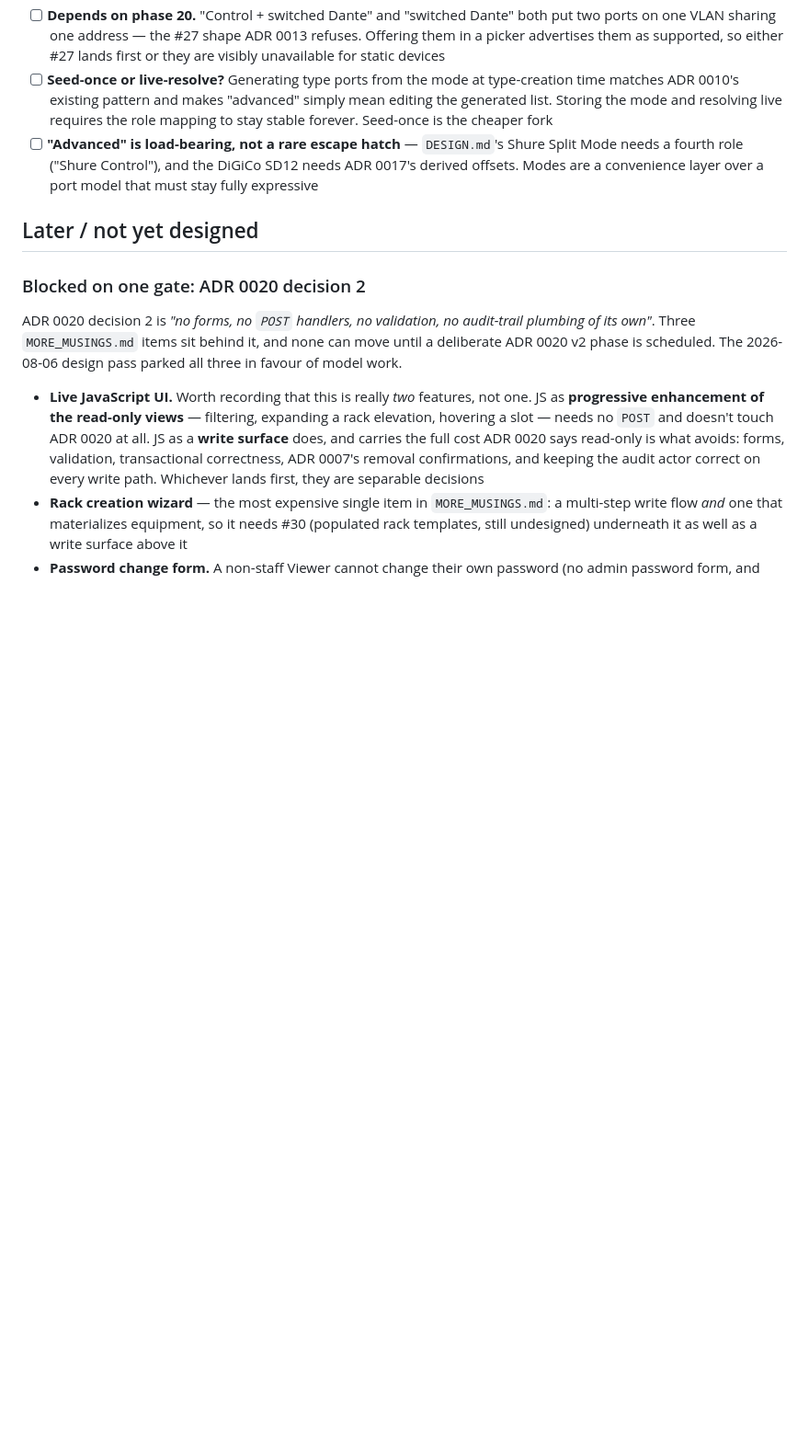
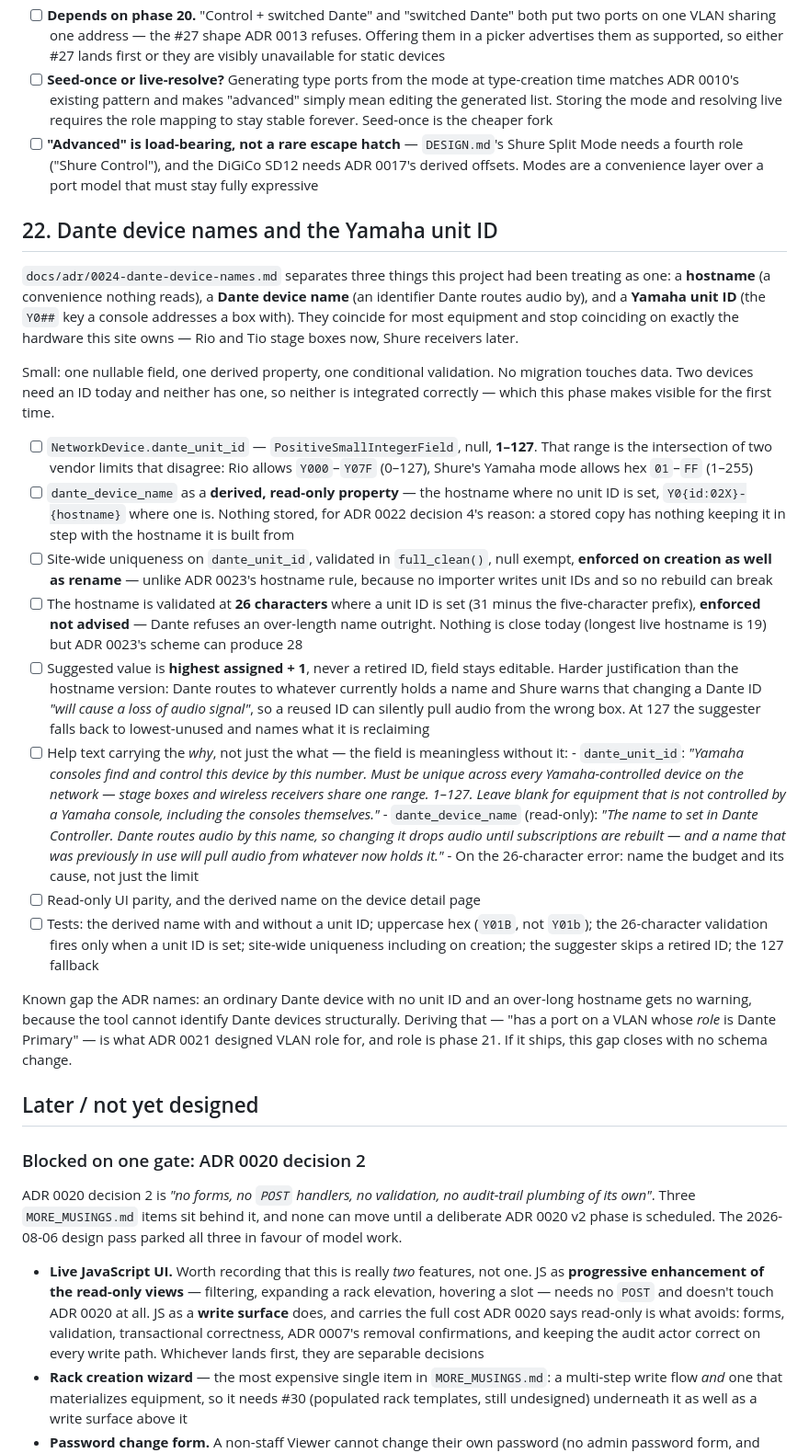
Before and after one commit to misnow1/network-addresser-9000, a Markdown page: ROADMAP.md, the part around one of its changes. Shown at 92% size. Rendered like a GitHub page; blank space fills up the shorter version.

```diff
--- a/ROADMAP.md
+++ b/ROADMAP.md
@@ -481,6 +481,55 @@ what ADR 0010 says Types are for.
       needs a fourth role ("Shure Control"), and the DiGiCo SD12 needs ADR 0017's derived offsets.
       Modes are a convenience layer over a port model that must stay fully expressive
 
+## 22. Dante device names and the Yamaha unit ID
+
+`docs/adr/0024-dante-device-names.md` separates three things this project had been treating as one:
+a **hostname** (a convenience nothing reads), a **Dante device name** (an identifier Dante routes
+audio by), and a **Yamaha unit ID** (the `Y0##` key a console addresses a box with). They coincide
+for most equipment and stop coinciding on exactly the hardware this site owns — Rio and Tio stage
+boxes now, Shure receivers later.
+
+Small: one nullable field, one derived property, one conditional validation. No migration touches
+data. Two devices need an ID today and neither has one, so neither is integrated correctly — which
+this phase makes visible for the first time.
+
+- [ ] `NetworkDevice.dante_unit_id` — `PositiveSmallIntegerField`, null, **1–127**. That range is
+      the intersection of two vendor limits that disagree: Rio allows `Y000`–`Y07F` (0–127), Shure's
+      Yamaha mode allows hex `01`–`FF` (1–255)
+- [ ] `dante_device_name` as a **derived, read-only property** — the hostname where no unit ID is
+      set, `Y0{id:02X}-{hostname}` where one is. Nothing stored, for ADR 0022 decision 4's reason: a
+      stored copy has nothing keeping it in step with the hostname it is built from
+- [ ] Site-wide uniqueness on `dante_unit_id`, validated in `full_clean()`, null exempt, **enforced
+      on creation as well as rename** — unlike ADR 0023's hostname rule, because no importer writes
+      unit IDs and so no rebuild can break
+- [ ] The hostname is validated at **26 characters** where a unit ID is set (31 minus the
+      five-character prefix), **enforced not advised** — Dante refuses an over-length name outright.
+      Nothing is close today (longest live hostname is 19) but ADR 0023's scheme can produce 28
+- [ ] Suggested value is **highest assigned + 1**, never a retired ID, field stays editable. Harder
+      justification than the hostname version: Dante routes to whatever currently holds a name and
+      Shure warns that changing a Dante ID *"will cause a loss of audio signal"*, so a reused ID can
+      silently pull audio from the wrong box. At 127 the suggester falls back to lowest-unused and
+      names what it is reclaiming
+- [ ] Help text carrying the *why*, not just the what — the field is meaningless without it:
+      - `dante_unit_id`: *"Yamaha consoles find and control this device by this number. Must be
+        unique across every Yamaha-controlled device on the network — stage boxes and wireless
+        receivers share one range. 1–127. Leave blank for equipment that is not controlled by a
+        Yamaha console, including the consoles themselves."*
+      - `dante_device_name` (read-only): *"The name to set in Dante Controller. Dante routes audio
+        by this name, so changing it drops audio until subscriptions are rebuilt — and a name that
+        was previously in use will pull audio from whatever now holds it."*
+      - On the 26-character error: name the budget and its cause, not just the limit
+- [ ] Read-only UI parity, and the derived name on the device detail page
+- [ ] Tests: the derived name with and without a unit ID; uppercase hex (`Y01B`, not `Y01b`); the
+      26-character validation fires only when a unit ID is set; site-wide uniqueness including on
+      creation; the suggester skips a retired ID; the 127 fallback
+
+Known gap the ADR names: an ordinary Dante device with no unit ID and an over-long hostname gets no
+warning, because the tool cannot identify Dante devices structurally. Deriving that — "has a port on
+a VLAN whose *role* is Dante Primary" — is what ADR 0021 designed VLAN role for, and role is phase
+21. If it ships, this gap closes with no schema change.
+
+
 ## Later / not yet designed
 
 ### Blocked on one gate: ADR 0020 decision 2
```
Also changed, not shown: other parts of ROADMAP.md (+1 -0 lines), docs/Shure Devices.md (added, +47 -0 lines), docs/adr/0024-dante-device-names.md (added, +189 -0 lines).
